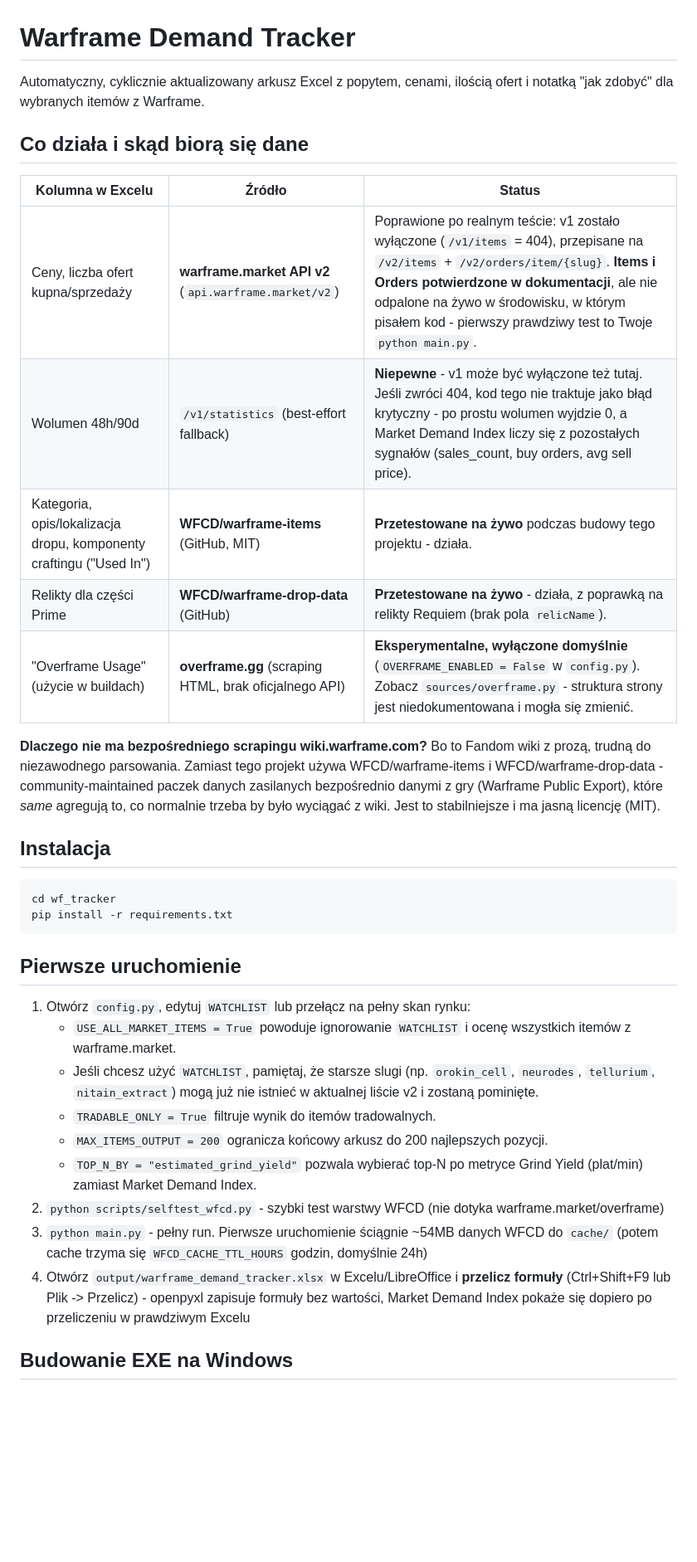
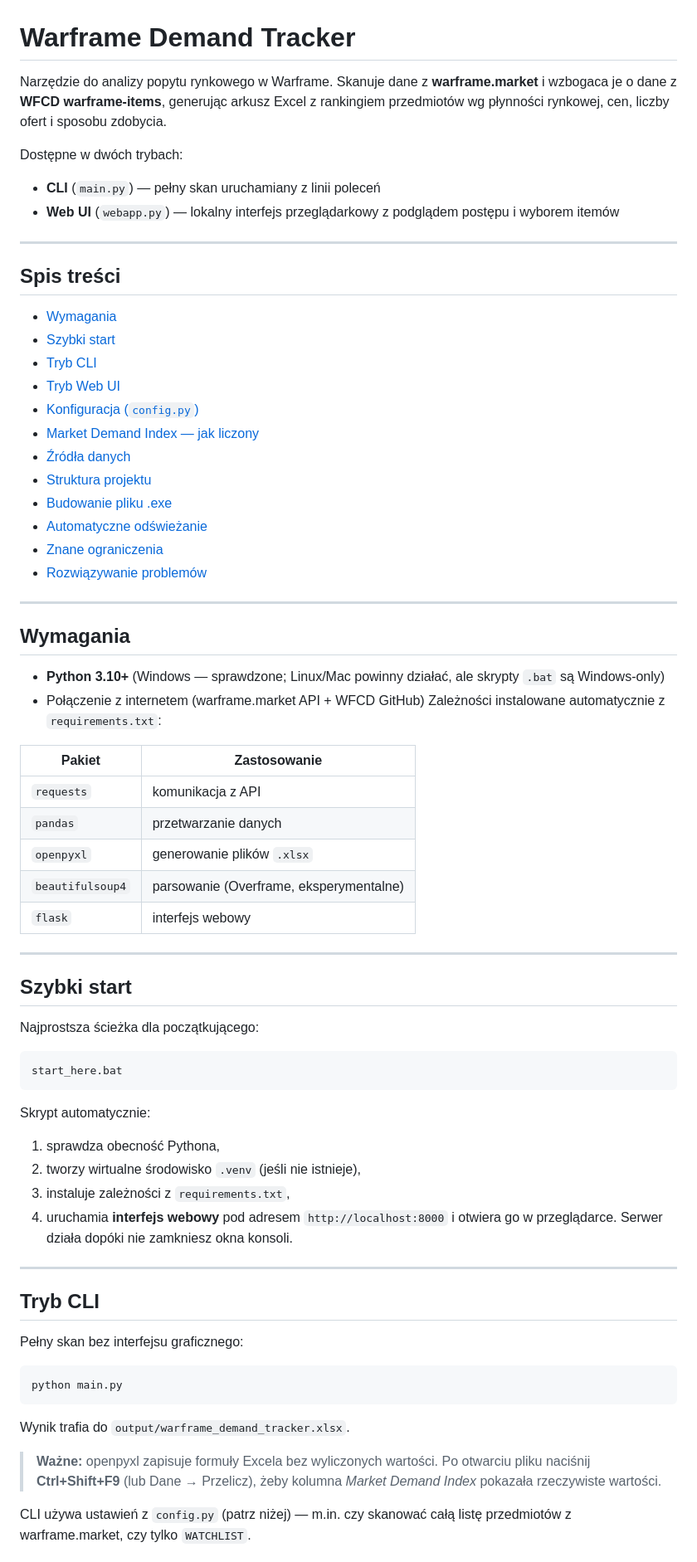
Before and after one commit to Hubiksus/warframe-demand-tracker, a Markdown page: README.md, the part around one of its changes. Shown at 83% size. Rendered like a GitHub page; blank space fills up the shorter version.

````diff
--- a/README.md
+++ b/README.md
@@ -1,45 +1,77 @@
 # Warframe Demand Tracker
 
-Automatyczny, cyklicznie aktualizowany arkusz Excel z popytem, cenami, ilością ofert
-i notatką "jak zdobyć" dla wybranych itemów z Warframe.
+Narzędzie do analizy popytu rynkowego w Warframe. Skanuje dane z **warframe.market**
+i wzbogaca je o dane z **WFCD warframe-items**, generując arkusz Excel z rankingiem
+przedmiotów wg płynności rynkowej, cen, liczby ofert i sposobu zdobycia.
 
-## Co działa i skąd biorą się dane
+Dostępne w dwóch trybach:
+- **CLI** (`main.py`) — pełny skan uruchamiany z linii poleceń
+- **Web UI** (`webapp.py`) — lokalny interfejs przeglądarkowy z podglądem postępu i wyborem itemów
+---
 
-| Kolumna w Excelu | Źródło | Status |
-|---|---|---|
-| Ceny, liczba ofert kupna/sprzedaży | **warframe.market API v2** (`api.warframe.market/v2`) | Poprawione po realnym teście: v1 zostało wyłączone (`/v1/items` = 404), przepisane na `/v2/items` + `/v2/orders/item/{slug}`. **Items i Orders potwierdzone w dokumentacji**, ale nie odpalone na żywo w środowisku, w którym pisałem kod - pierwszy prawdziwy test to Twoje `python main.py`. |
-| Wolumen 48h/90d | `/v1/statistics` (best-effort fallback) | **Niepewne** - v1 może być wyłączone też tutaj. Jeśli zwróci 404, kod tego nie traktuje jako błąd krytyczny - po prostu wolumen wyjdzie 0, a Market Demand Index liczy się z pozostałych sygnałów (sales_count, buy orders, avg sell price). |
-| Kategoria, opis/lokalizacja dropu, komponenty craftingu ("Used In") | **WFCD/warframe-items** (GitHub, MIT) | **Przetestowane na żywo** podczas budowy tego projektu - działa. |
-| Relikty dla części Prime | **WFCD/warframe-drop-data** (GitHub) | **Przetestowane na żywo** - działa, z poprawką na relikty Requiem (brak pola `relicName`). |
-| "Overframe Usage" (użycie w buildach) | **overframe.gg** (scraping HTML, brak oficjalnego API) | **Eksperymentalne, wyłączone domyślnie** (`OVERFRAME_ENABLED = False` w `config.py`). Zobacz `sources/overframe.py` - struktura strony jest niedokumentowana i mogła się zmienić. |
+## Spis treści
 
-**Dlaczego nie ma bezpośredniego scrapingu wiki.warframe.com?** Bo to Fandom wiki z prozą,
-trudną do niezawodnego parsowania. Zamiast tego projekt używa WFCD/warframe-items i
-WFCD/warframe-drop-data - community-maintained paczek danych zasilanych bezpośrednio
-danymi z gry (Warframe Public Export), które *same* agregują to, co normalnie trzeba by
-było wyciągać z wiki. Jest to stabilniejsze i ma jasną licencję (MIT).
+- [Wymagania](#wymagania)
+- [Szybki start](#szybki-start)
+- [Tryb CLI](#tryb-cli)
+- [Tryb Web UI](#tryb-web-ui)
+- [Konfiguracja (`config.py`)](#konfiguracja-configpy)
+- [Market Demand Index — jak liczony](#market-demand-index--jak-liczony)
+- [Źródła danych](#źródła-danych)
+- [Struktura projektu](#struktura-projektu)
+- [Budowanie pliku .exe](#budowanie-pliku-exe)
+- [Automatyczne odświeżanie](#automatyczne-odświeżanie)
+- [Znane ograniczenia](#znane-ograniczenia)
+- [Rozwiązywanie problemów](#rozwiązywanie-problemów)
+---
 
-## Instalacja
+## Wymagania
+
+- **Python 3.10+** (Windows — sprawdzone; Linux/Mac powinny działać, ale skrypty `.bat` są Windows-only)
+- Połączenie z internetem (warframe.market API + WFCD GitHub)
+Zależności instalowane automatycznie z `requirements.txt`:
+
+| Pakiet | Zastosowanie |
+|---|---|
+| `requests` | komunikacja z API |
+| `pandas` | przetwarzanie danych |
+| `openpyxl` | generowanie plików `.xlsx` |
+| `beautifulsoup4` | parsowanie (Overframe, eksperymentalne) |
+| `flask` | interfejs webowy |
+
+---
+
+## Szybki start
+
+Najprostsza ścieżka dla początkującego:
+
+```
+start_here.bat
+```
+
+Skrypt automatycznie:
+1. sprawdza obecność Pythona,
+2. tworzy wirtualne środowisko `.venv` (jeśli nie istnieje),
+3. instaluje zależności z `requirements.txt`,
+4. uruchamia **interfejs webowy** pod adresem `http://localhost:8000` i otwiera go w przeglądarce.
+Serwer działa dopóki nie zamkniesz okna konsoli.
+
+---
+
+## Tryb CLI
+
+Pełny skan bez interfejsu graficznego:
 
 ```bash
-cd wf_tracker
-pip install -r requirements.txt
+python main.py
 ```
 
-## Pierwsze uruchomienie
+Wynik trafia do `output/warframe_demand_tracker.xlsx`.
 
-1. Otwórz `config.py`, edytuj `WATCHLIST` lub przełącz na pełny skan rynku:
-   - `USE_ALL_MARKET_ITEMS = True` powoduje ignorowanie `WATCHLIST` i ocenę wszystkich itemów z warframe.market.
-   - Jeśli chcesz użyć `WATCHLIST`, pamiętaj, że starsze slugi (np. `orokin_cell`, `neurodes`, `tellurium`, `nitain_extract`) mogą już nie istnieć w aktualnej liście v2 i zostaną pominięte.
-   - `TRADABLE_ONLY = True` filtruje wynik do itemów tradowalnych.
-   - `MAX_ITEMS_OUTPUT = 200` ogranicza końcowy arkusz do 200 najlepszych pozycji.
-   - `TOP_N_BY = "estimated_grind_yield"` pozwala wybierać top-N po metryce Grind Yield (plat/min) zamiast Market Demand Index.
-2. `python scripts/selftest_wfcd.py` - szybki test warstwy WFCD (nie dotyka warframe.market/overframe)
-3. `python main.py` - pełny run. Pierwsze uruchomienie ściągnie ~54MB danych WFCD
-   do `cache/` (potem cache trzyma się `WFCD_CACHE_TTL_HOURS` godzin, domyślnie 24h)
-4. Otwórz `output/warframe_demand_tracker.xlsx` w Excelu/LibreOffice i **przelicz formuły**
-   (Ctrl+Shift+F9 lub Plik -> Przelicz) - openpyxl zapisuje formuły bez wartości,
-   Market Demand Index pokaże się dopiero po przeliczeniu w prawdziwym Excelu
+> **Ważne:** openpyxl zapisuje formuły Excela bez wyliczonych wartości. Po otwarciu
+> pliku naciśnij **Ctrl+Shift+F9** (lub Dane → Przelicz), żeby kolumna
+> *Market Demand Index* pokazała rzeczywiste wartości.
 
-## Budowanie EXE na Windows
+CLI używa ustawień z `config.py` (patrz niżej) — m.in. czy skanować całą listę
+przedmiotów z warframe.market, czy tylko `WATCHLIST`.
 
````
Also changed, not shown: other parts of README.md (+125 -79 lines).
